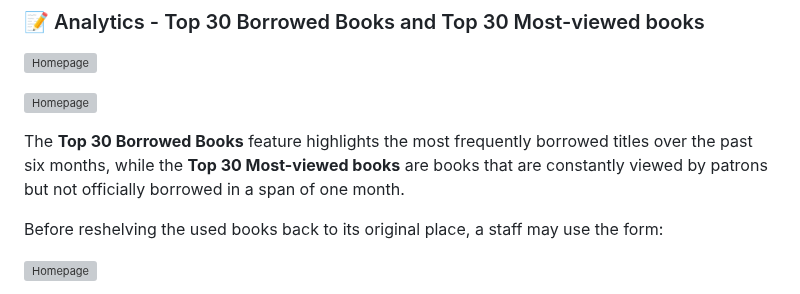
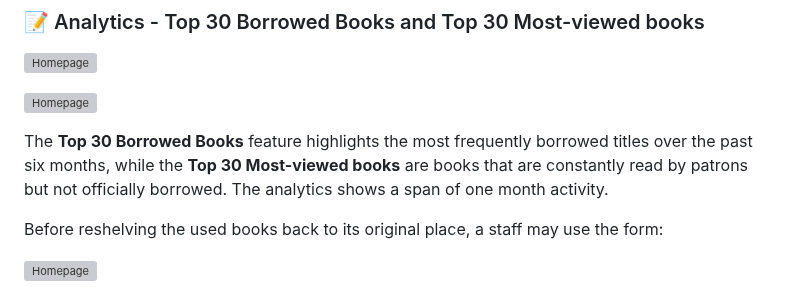
Before and after one commit to dtr-kalfer/burauenbiblio, a Markdown page: README.md, the part around the change. Rendered like a GitHub page; grey boxes are pictures that could not be loaded.

Commit message:
docs: update README.md

```diff
--- a/README.md
+++ b/README.md
@@ -57,7 +57,7 @@ Added 'Export to JSON' feature for extending circulation data into JSON format f
 
 ![Homepage](./readme_assets/sample_viewed.webp "BurauenBiblio Homepage")
 
-The **Top 30 Borrowed Books** feature highlights the most frequently borrowed titles over the past six months, while the **Top 30 Most-viewed books** are books that are constantly viewed by patrons but not officially borrowed in a span of one month.
+The **Top 30 Borrowed Books** feature highlights the most frequently borrowed titles over the past six months, while the **Top 30 Most-viewed books** are books that are constantly read by patrons but not officially borrowed. The analytics shows a span of one month activity.
 
 Before reshelving the used books back to its original place, a staff may use the form:
 
```
